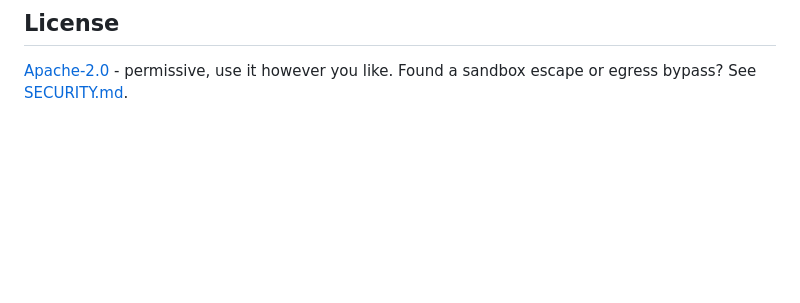
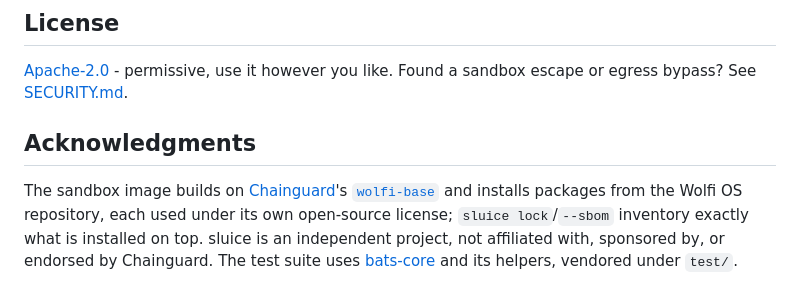
Before and after one commit to Pyronewbic/Sluice, a Markdown page: README.md, the part around the change. Rendered like a GitHub page; blank space fills up the shorter version.

Commit message:
docs: credit the upstream base image and test framework
Acknowledge the projects sluice builds on and disclaim any affiliation.

```diff
--- a/README.md
+++ b/README.md
@@ -255,3 +255,12 @@ the gate on Linux Docker + rootless Podman ([acceptance.yml](.github/workflows/a
 
 [Apache-2.0](LICENSE) - permissive, use it however you like. Found a sandbox escape or
 egress bypass? See [SECURITY.md](SECURITY.md).
+
+## Acknowledgments
+
+The sandbox image builds on [Chainguard](https://www.chainguard.dev/)'s
+[`wolfi-base`](https://github.com/wolfi-dev/os) and installs packages from the Wolfi OS
+repository, each used under its own open-source license; `sluice lock`/`--sbom` inventory
+exactly what is installed on top. sluice is an independent project, not affiliated with,
+sponsored by, or endorsed by Chainguard. The test suite uses
+[bats-core](https://github.com/bats-core/bats-core) and its helpers, vendored under `test/`.
```
